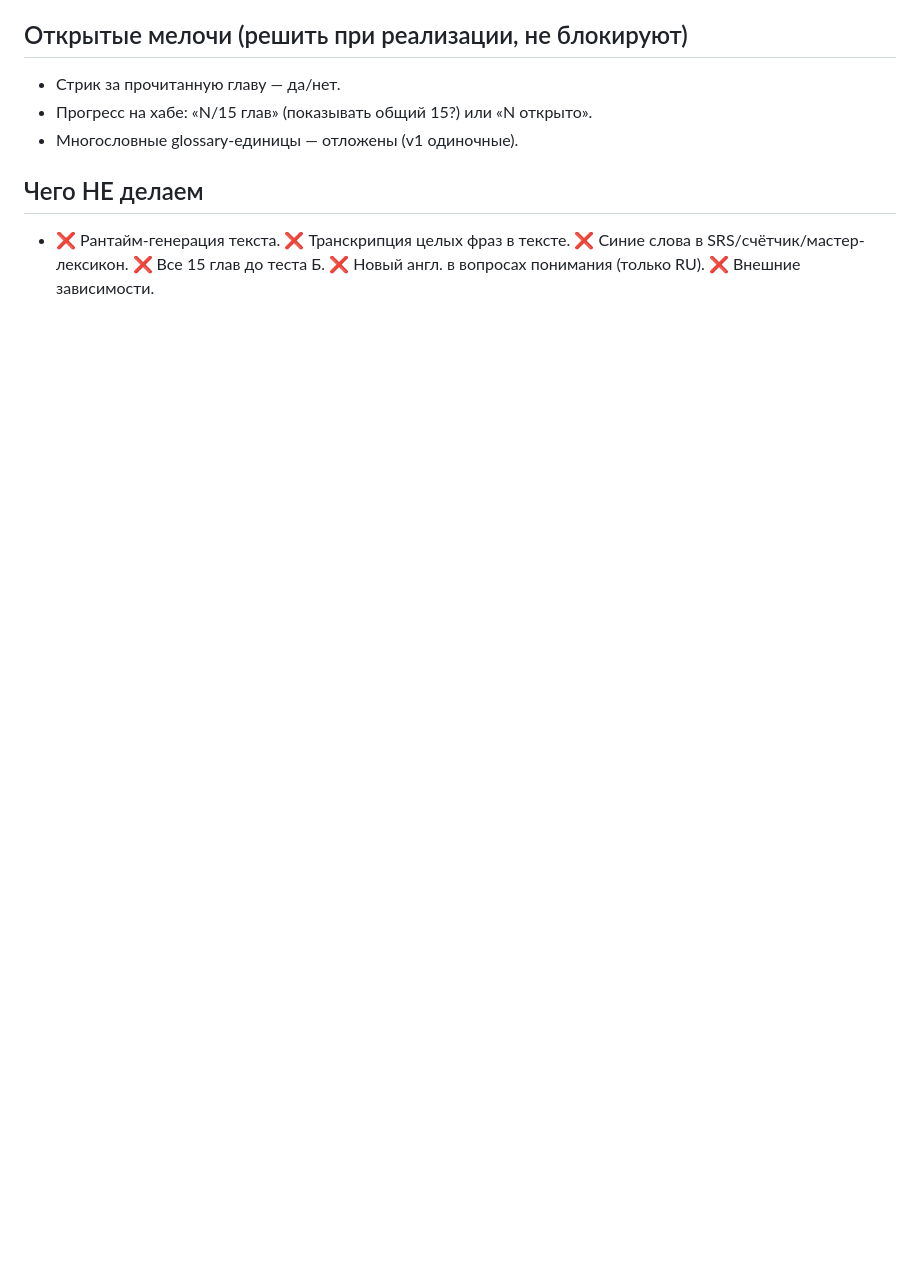
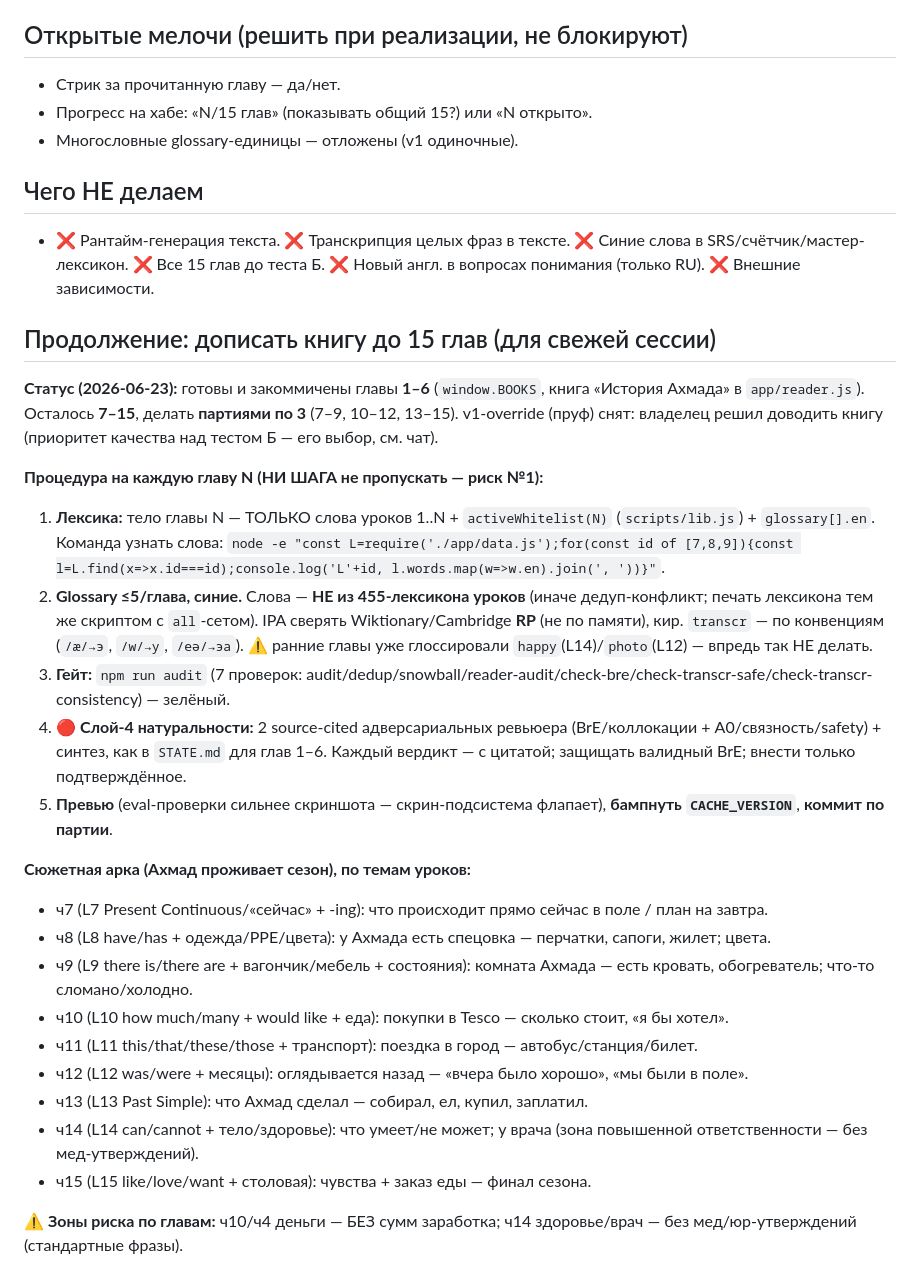
Before and after one commit to zoiruk/English-for-Seasonal-Workers, a Markdown page: plans/2026-06-22-reading-book-feature.md, the part around the change. Rendered like a GitHub page; blank space fills up the shorter version.

Commit message:
docs(reader): handoff for chapters 7-15 (fresh-session continuation)
Per-chapter procedure (snowball + 7-check audit + source-cited layer-4),
glossary rule (<=5, not in the 455-word lexicon, RP IPA), the season story arc
ch7-15, the vocab command, and per-chapter risk zones (money/health taboos).

Co-Authored-By: Claude Opus 4.8 <noreply@anthropic.com>

```diff
--- a/plans/2026-06-22-reading-book-feature.md
+++ b/plans/2026-06-22-reading-book-feature.md
@@ -131,3 +131,33 @@ window.READER = [
 - ❌ Рантайм-генерация текста. ❌ Транскрипция целых фраз в тексте. ❌ Синие слова в
   SRS/счётчик/мастер-лексикон. ❌ Все 15 глав до теста Б. ❌ Новый англ. в вопросах
   понимания (только RU). ❌ Внешние зависимости.
+
+## Продолжение: дописать книгу до 15 глав (для свежей сессии)
+
+**Статус (2026-06-23):** готовы и закоммичены главы **1–6** (`window.BOOKS`, книга «История Ахмада»
+в `app/reader.js`). Осталось **7–15**, делать **партиями по 3** (7–9, 10–12, 13–15). v1-override
+(пруф) снят: владелец решил доводить книгу (приоритет качества над тестом Б — его выбор, см. чат).
+
+**Процедура на каждую главу N (НИ ШАГА не пропускать — риск №1):**
+1. **Лексика:** тело главы N — ТОЛЬКО слова уроков 1..N + `activeWhitelist(N)` (`scripts/lib.js`) + `glossary[].en`.
+   Команда узнать слова: `node -e "const L=require('./app/data.js');for(const id of [7,8,9]){const l=L.find(x=>x.id===id);console.log('L'+id, l.words.map(w=>w.en).join(', '))}"`.
+2. **Glossary ≤5/глава, синие.** Слова — **НЕ из 455-лексикона уроков** (иначе дедуп-конфликт; печать лексикона тем же скриптом
+   с `all`-сетом). IPA сверять Wiktionary/Cambridge **RP** (не по памяти), кир. `transcr` — по конвенциям (`/æ/→э`, `/w/→у`,
+   `/eə/→эа`). ⚠️ ранние главы уже глоссировали `happy`(L14)/`photo`(L12) — впредь так НЕ делать.
+3. **Гейт:** `npm run audit` (7 проверок: audit/dedup/snowball/reader-audit/check-bre/check-transcr-safe/check-transcr-consistency) — зелёный.
+4. **🔴 Слой-4 натуральности:** 2 source-cited адверсариальных ревьюера (BrE/коллокации + A0/связность/safety) + синтез,
+   как в `STATE.md` для глав 1–6. Каждый вердикт — с цитатой; защищать валидный BrE; внести только подтверждённое.
+5. **Превью** (eval-проверки сильнее скриншота — скрин-подсистема флапает), **бампнуть `CACHE_VERSION`**, **коммит по партии**.
+
+**Сюжетная арка (Ахмад проживает сезон), по темам уроков:**
+- ч7 (L7 Present Continuous/«сейчас» + -ing): что происходит прямо сейчас в поле / план на завтра.
+- ч8 (L8 have/has + одежда/PPE/цвета): у Ахмада есть спецовка — перчатки, сапоги, жилет; цвета.
+- ч9 (L9 there is/there are + вагончик/мебель + состояния): комната Ахмада — есть кровать, обогреватель; что-то сломано/холодно.
+- ч10 (L10 how much/many + would like + еда): покупки в Tesco — сколько стоит, «я бы хотел».
+- ч11 (L11 this/that/these/those + транспорт): поездка в город — автобус/станция/билет.
+- ч12 (L12 was/were + месяцы): оглядывается назад — «вчера было хорошо», «мы были в поле».
+- ч13 (L13 Past Simple): что Ахмад сделал — собирал, ел, купил, заплатил.
+- ч14 (L14 can/cannot + тело/здоровье): что умеет/не может; у врача (зона повышенной ответственности — без мед-утверждений).
+- ч15 (L15 like/love/want + столовая): чувства + заказ еды — финал сезона.
+
+⚠️ **Зоны риска по главам:** ч10/ч4 деньги — БЕЗ сумм заработка; ч14 здоровье/врач — без мед/юр-утверждений (стандартные фразы).
```
